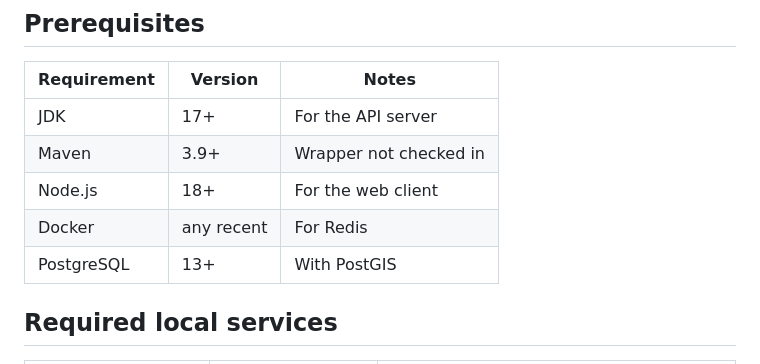
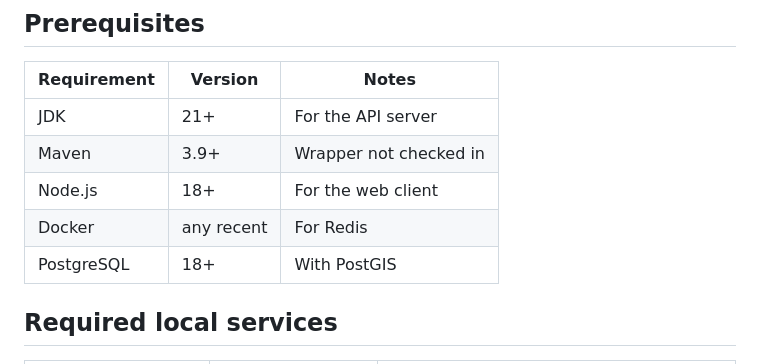
Before and after one commit to Ianx2933/SeoulTransitPlatform, a Markdown page: docs/deployment/local_runbook.md, the part around the change. Drawn GitHub-style.

```diff
--- a/docs/deployment/local_runbook.md
+++ b/docs/deployment/local_runbook.md
@@ -20,11 +20,11 @@ section.
 
 | Requirement | Version | Notes |
 |---|---|---|
-| JDK | 17+ | For the API server |
+| JDK | 21+ | For the API server |
 | Maven | 3.9+ | Wrapper not checked in |
 | Node.js | 18+ | For the web client |
 | Docker | any recent | For Redis |
-| PostgreSQL | 13+ | With PostGIS |
+| PostgreSQL | 18+ | With PostGIS |
 
 ## Required local services
 
```
